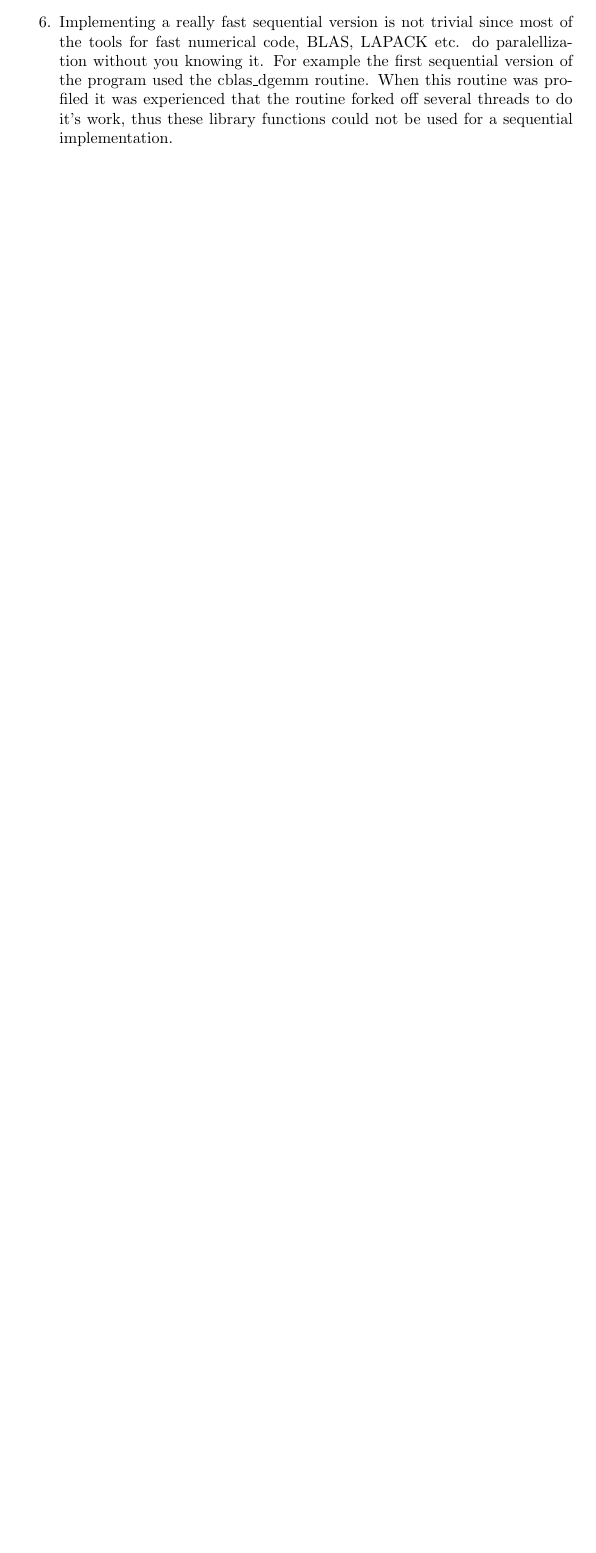
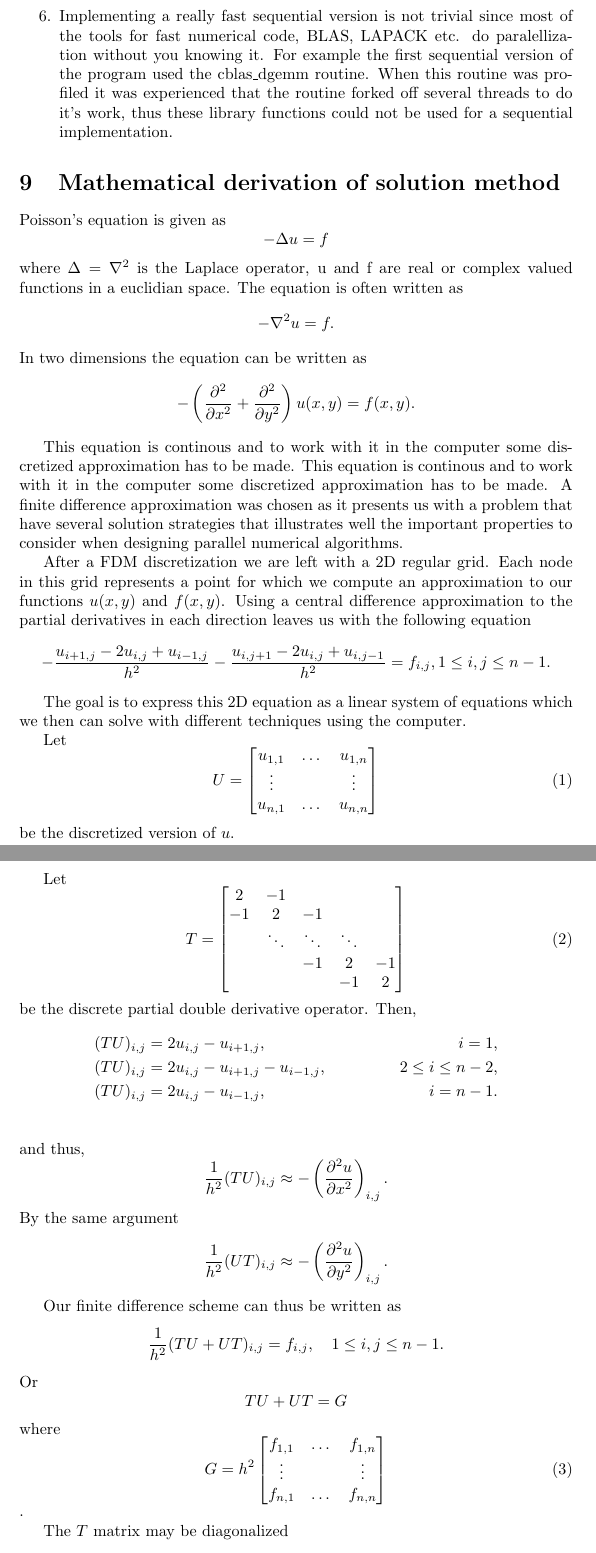
Before and after one commit to molysgaard/poisson, a LaTeX document (report/report.tex): part of page 5 of 5 before the commit and two parts of pages 6 and 7 of 8 after it, the two joined at a grey line, cut so that both start at the same text, the shorter picture padded with empty space. Compiled offline with pdfLaTeX.

```diff
--- a/report/report.tex
+++ b/report/report.tex
@@ -192,3 +206,92 @@
 	\item Implementing a really fast sequential version is not trivial since most of the tools for fast numerical code, BLAS, LAPACK etc. do paralellization without you knowing it. For example the first sequential version of the program used the cblas\_dgemm routine. When this routine was profiled it was experienced that the routine forked off several threads to do it's work, thus these library functions could not be used for a sequential implementation.
 \end{enumerate}
 
+\section{Mathematical derivation of solution method}
+\label{sec:math_der}
+Poisson's equation is given as
+\[
+-\Delta u = f
+\]
+where $\Delta = \nabla^2$ is the Laplace operator, u and f are real or complex valued functions in a
+euclidian space. The equation is often written as
+\[
+-\nabla^2 u = f.
+\]
+In two dimensions the equation can be written as
+\[
+-\left( \frac{\partial^2}{\partial x^2} + \frac{\partial^2}{\partial y^2} \right) u(x,y) = f(x,y).
+\]
+
+This equation is continous and to work with it in the computer some discretized approximation has
+to be made. This equation is continous and to work with it in the computer some discretized approximation has to be made. A finite difference approximation was chosen as it presents us with a
+problem that have several solution strategies that illustrates well the important properties to
+consider when designing parallel numerical algorithms.
+
+After a FDM discretization we are left with a 2D regular grid. Each node in this grid represents
+a point for which we compute an approximation to our functions $u(x,y)$ and $f(x,y)$.
+Using a central difference approximation to the partial derivatives in each direction leaves us
+with the following equation
+\[
+-\frac{u_{i+1,j}-2u_{i,j}+u_{i-1,j}}{h^2} - \frac{u_{i,j+1}-2u_{i,j}+u_{i,j-1}}{h^2} = f_{i,j}, 1\leq i,j \leq n-1.
+\]
+
+The goal is to express this 2D equation as a linear system of equations which we then can solve with
+different techniques using the computer.
+
+Let
+\begin{equation}
+       U = \begin{bmatrix}
+               u_{1,1} & \dots & u_{1,n} \\
+               \vdots  &       & \vdots \\
+               u_{n,1} & \dots & u_{n,n}
+       \end{bmatrix}
+\end{equation}
+be the discretized version of $u$.
+
+Let
+\begin{equation}
+       T = \begin{bmatrix}
+               2 & -1 & & & \\
+               -1 & 2 & -1 & & \\
+               & \ddots & \ddots & \ddots &\\
+               & & -1 & 2 & -1\\
+               & & & -1 & 2 \\
+       \end{bmatrix}
+\end{equation}
+be the discrete partial double derivative operator.
+Then,
+\begin{align*}
+       (TU)_{i,j} &= 2u_{i,j} - u_{i+1,j}, &i=1,\\
+       (TU)_{i,j} &= 2u_{i,j} - u_{i+1,j} - u_{i-1,j}, &2 \leq i \leq n-2,\\
+       (TU)_{i,j} &= 2u_{i,j} - u_{i-1,j}, &i=n-1.\\
+\end{align*}
+and thus,
+\[
+\frac{1}{h^2}(TU)_{i,j} \approx - \left(\frac{\partial^2 u}{\partial x^2}\right)_{i,j}.
+\]
+By the same argument
+\[
+\frac{1}{h^2}(UT)_{i,j} \approx - \left(\frac{\partial^2 u}{\partial y^2}\right)_{i,j}.
+\]
+
+Our finite difference scheme can thus be written as
+\[
+\frac{1}{h^2}(TU + UT)_{i,j} = f_{i,j}, \quad 1\leq i,j \leq n-1.
+\]
+Or
+\[
+\label{linsys}
+TU + UT = G
+\]
+where
+\begin{equation}
+G = h^2 \begin{bmatrix}
+               f_{1,1} & \dots & f_{1,n} \\
+               \vdots  &       & \vdots \\
+               f_{n,1} & \dots & f_{n,n}
+       \end{bmatrix}
+\end{equation}.
+
+The $T$ matrix may be diagonalized
+\[
+T = Q \Lambda Q^\top
```
Also changed, not shown: report/report.tex (33 more changed lines), 4 other files.
